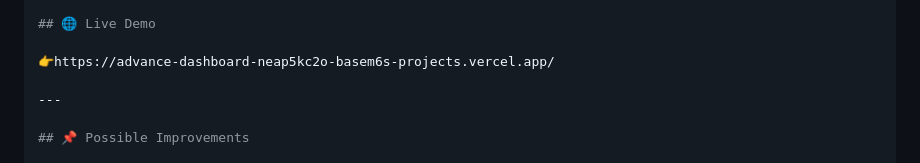
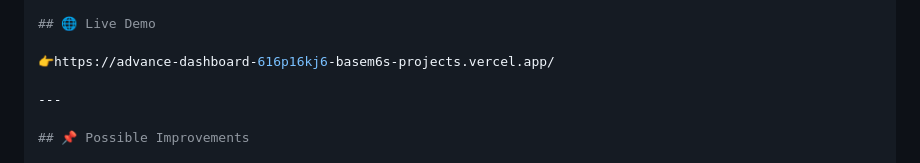
Before and after one commit to Basem6/Advance_dashboard, a Markdown page: README.md, the part around the change. GitHub-like rendering.

Commit message:
Update live demo link in README.md

```diff
--- a/README.md
+++ b/README.md
@@ -104,7 +104,7 @@ project/
 
 ## 🌐 Live Demo
 
-👉https://advance-dashboard-neap5kc2o-basem6s-projects.vercel.app/
+👉https://advance-dashboard-616p16kj6-basem6s-projects.vercel.app/
 
 ---
 
```
